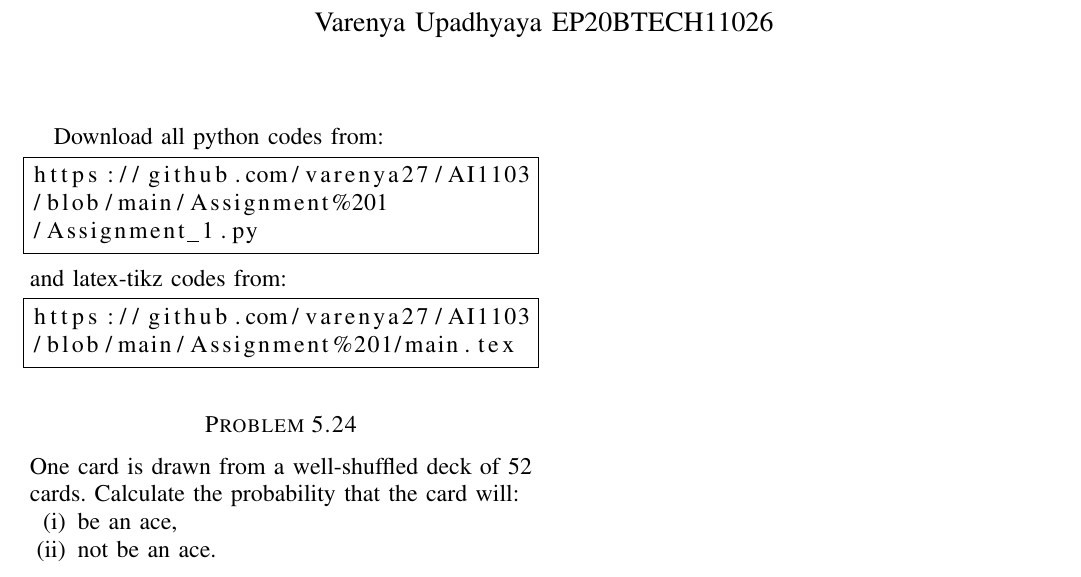
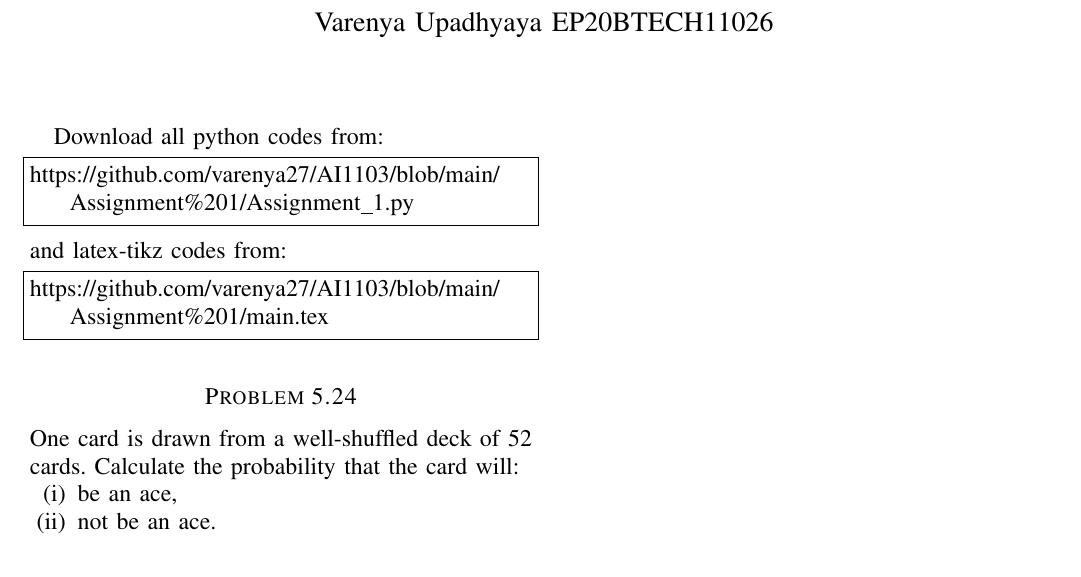
Before and after one commit to varenya27/AI1103, a LaTeX problem sheet (Assignment 1/main.tex): part of the page, cut so that both start at the same text. Compiled offline with pdfLaTeX.

Commit message:
Update main.tex

```diff
--- a/Assignment 1/main.tex
+++ b/Assignment 1/main.tex
@@ -13,16 +19,13 @@
+\begin{document}
 
-\begin{document}
 \maketitle
 Download all python codes from:
-\begin{lstlisting}[frame = single]
-https://github.com/varenya27/AI1103
-/blob/main/Assignment%201
-/Assignment_1.py
+\begin{lstlisting}
+https://github.com/varenya27/AI1103/blob/main/Assignment%201/Assignment_1.py
 \end{lstlisting}
 and latex-tikz codes from:
-\begin{lstlisting} [frame = single]
-https://github.com/varenya27/AI1103
-/blob/main/Assignment%201/main.tex
+\begin{lstlisting}
+https://github.com/varenya27/AI1103/blob/main/Assignment%201/main.tex
 \end{lstlisting}
 \maketitle
 \begin{center}
```
Also changed, not shown: Assignment 1/main.tex (6 more changed lines).
